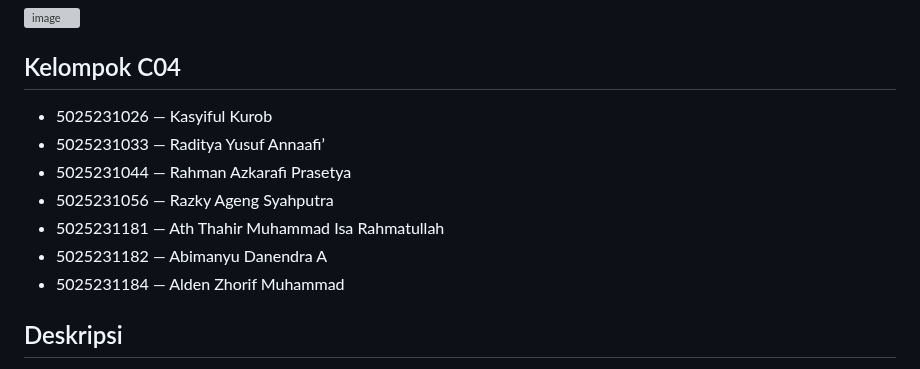
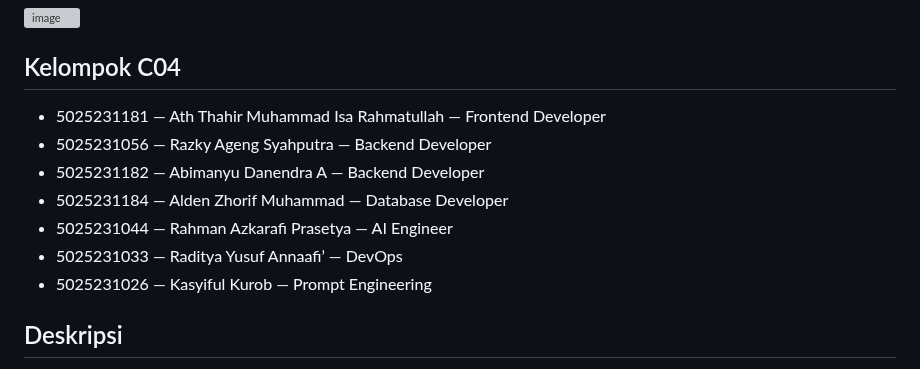
Before and after one commit to Attoher/PBKK-Kel-4, a Markdown page: README.md, the part around the change. GitHub-like rendering; grey boxes are pictures that could not be loaded.

```diff
--- a/README.md
+++ b/README.md
@@ -10,13 +10,13 @@
 
 ## Kelompok C04
 
-* 5025231026 — Kasyiful Kurob
-* 5025231033 — Raditya Yusuf Annaafi’
-* 5025231044 — Rahman Azkarafi Prasetya
-* 5025231056 — Razky Ageng Syahputra
-* 5025231181 — Ath Thahir Muhammad Isa Rahmatullah
-* 5025231182 — Abimanyu Danendra A
-* 5025231184 — Alden Zhorif Muhammad
+* 5025231181 — Ath Thahir Muhammad Isa Rahmatullah — Frontend Developer
+* 5025231056 — Razky Ageng Syahputra — Backend Developer
+* 5025231182 — Abimanyu Danendra A — Backend Developer
+* 5025231184 — Alden Zhorif Muhammad — Database Developer
+* 5025231044 — Rahman Azkarafi Prasetya — AI Engineer
+* 5025231033 — Raditya Yusuf Annaafi’ — DevOps
+* 5025231026 — Kasyiful Kurob — Prompt Engineering
 
 ## Deskripsi
 
```
